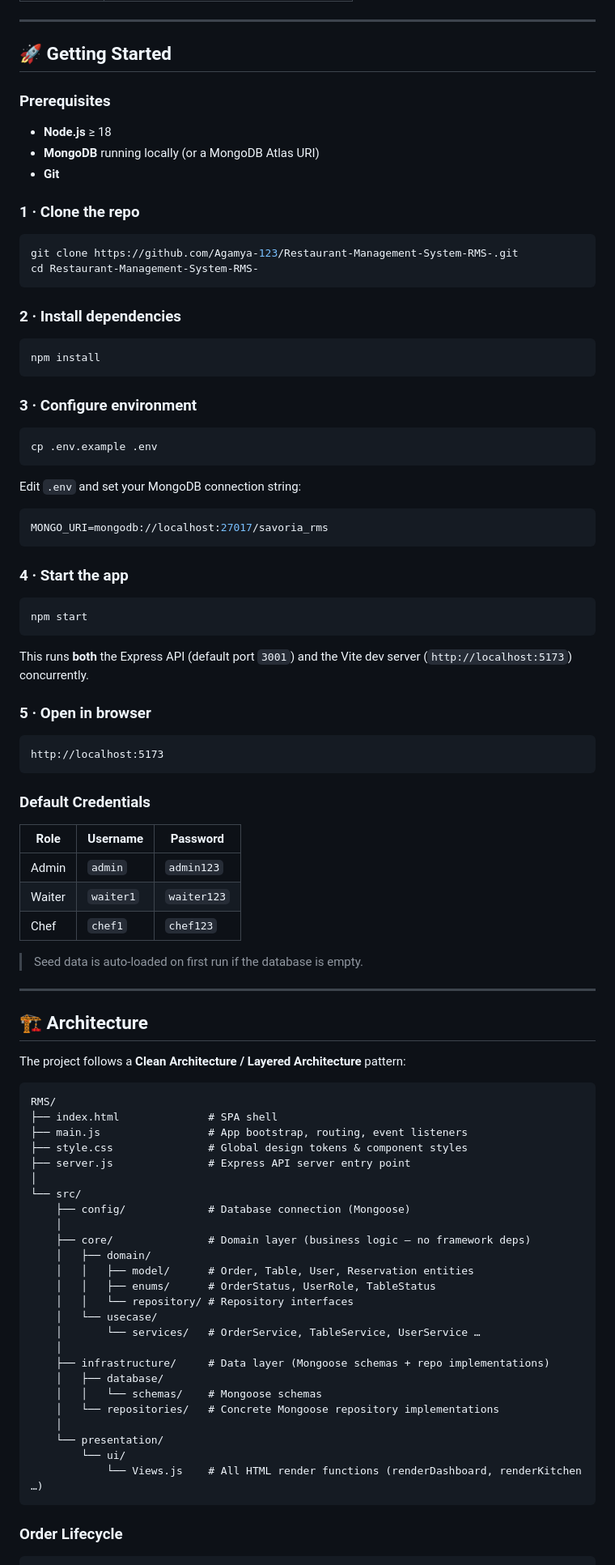
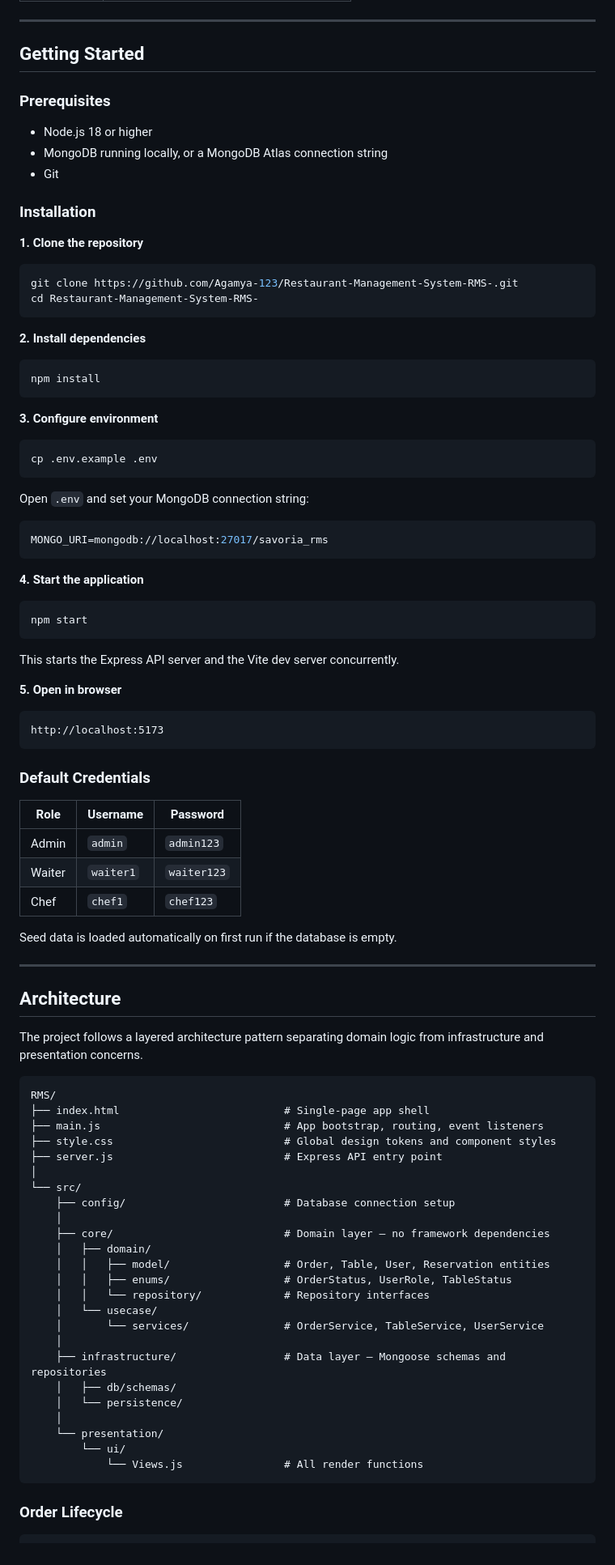
Before and after one commit to Agamya-123/Restaurant-Management-System-RMS-, a Markdown page: README.md, the part around one of its changes. Shown at 81% size. GitHub-like rendering.

````diff
--- a/README.md
+++ b/README.md
@@ -77,86 +85,98 @@
 
 ---
 
-## 🚀 Getting Started
+## Getting Started
 
 ### Prerequisites
-- **Node.js** ≥ 18
-- **MongoDB** running locally (or a MongoDB Atlas URI)
-- **Git**
 
-### 1 · Clone the repo
+- Node.js 18 or higher
+- MongoDB running locally, or a MongoDB Atlas connection string
+- Git
+
+### Installation
+
+**1. Clone the repository**
+
 ```bash
 git clone https://github.com/Agamya-123/Restaurant-Management-System-RMS-.git
 cd Restaurant-Management-System-RMS-
 ```
 
-### 2 · Install dependencies
+**2. Install dependencies**
+
 ```bash
 npm install
 ```
 
-### 3 · Configure environment
+**3. Configure environment**
+
 ```bash
 cp .env.example .env
 ```
-Edit `.env` and set your MongoDB connection string:
+
+Open `.env` and set your MongoDB connection string:
+
 ```env
 MONGO_URI=mongodb://localhost:27017/savoria_rms
 ```
 
-### 4 · Start the app
+**4. Start the application**
+
 ```bash
 npm start
 ```
-This runs **both** the Express API (default port `3001`) and the Vite dev server (`http://localhost:5173`) concurrently.
 
-### 5 · Open in browser
+This starts the Express API server and the Vite dev server concurrently.
+
+**5. Open in browser**
+
 ```
 http://localhost:5173
 ```
 
 ### Default Credentials
+
 | Role | Username | Password |
 |------|----------|----------|
 | Admin | `admin` | `admin123` |
 | Waiter | `waiter1` | `waiter123` |
 | Chef | `chef1` | `chef123` |
 
-> Seed data is auto-loaded on first run if the database is empty.
+Seed data is loaded automatically on first run if the database is empty.
 
 ---
 
-## 🏗️ Architecture
+## Architecture
 
-The project follows a **Clean Architecture / Layered Architecture** pattern:
+The project follows a layered architecture pattern separating domain logic from infrastructure and presentation concerns.
 
 ```
 RMS/
-├── index.html              # SPA shell
-├── main.js                 # App bootstrap, routing, event listeners
-├── style.css               # Global design tokens & component styles
-├── server.js               # Express API server entry point
+├── index.html                          # Single-page app shell
+├── main.js                             # App bootstrap, routing, event listeners
+├── style.css                           # Global design tokens and component styles
+├── server.js                           # Express API entry point
 │
 └── src/
-    ├── config/             # Database connection (Mongoose)
+    ├── config/                         # Database connection setup
     │
-    ├── core/               # Domain layer (business logic — no framework deps)
+    ├── core/                           # Domain layer — no framework dependencies
     │   ├── domain/
-    │   │   ├── model/      # Order, Table, User, Reservation entities
-    │   │   ├── enums/      # OrderStatus, UserRole, TableStatus
-    │   │   └── repository/ # Repository interfaces
+    │   │   ├── model/                  # Order, Table, User, Reservation entities
+    │   │   ├── enums/                  # OrderStatus, UserRole, TableStatus
+    │   │   └── repository/             # Repository interfaces
     │   └── usecase/
-    │       └── services/   # OrderService, TableService, UserService …
+    │       └── services/               # OrderService, TableService, UserService
     │
-    ├── infrastructure/     # Data layer (Mongoose schemas + repo implementations)
-    │   ├── database/
-    │   │   └── schemas/    # Mongoose schemas
-    │   └── repositories/   # Concrete Mongoose repository implementations
+    ├── infrastructure/                 # Data layer — Mongoose schemas and repositories
+    │   ├── db/schemas/
+    │   └── persistence/
     │
     └── presentation/
         └── ui/
-            └── Views.js    # All HTML render functions (renderDashboard, renderKitchen …)
+            └── Views.js                # All render functions
 ```
 
 ### Order Lifecycle
+
 ```
````
Also changed, not shown: other parts of README.md (+112 -114 lines).
